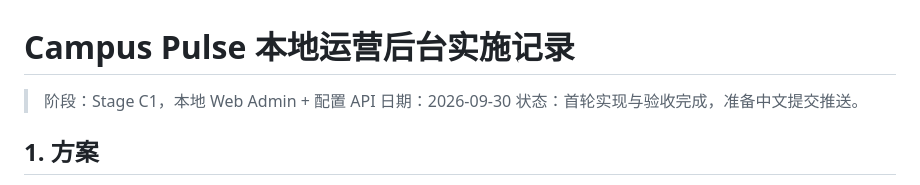
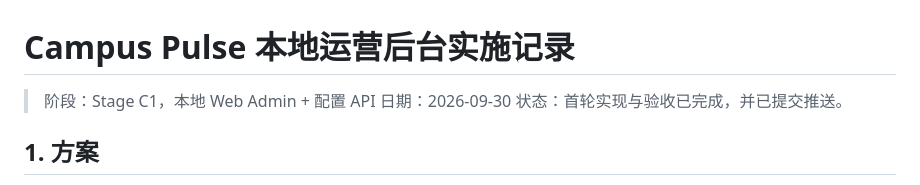
Before and after one commit to chou109/Campus-Pulse, a Markdown page: docs/运营后台实施记录.md, the part around the change. Drawn GitHub-style.

Commit message:
记录本地运营后台阶段验收结果

```diff
--- a/docs/运营后台实施记录.md
+++ b/docs/运营后台实施记录.md
@@ -2,7 +2,7 @@
 
 > 阶段：Stage C1，本地 Web Admin + 配置 API
 > 日期：2026-09-30
-> 状态：首轮实现与验收完成，准备中文提交推送。
+> 状态：首轮实现与验收已完成，并已提交推送。
 
 ## 1. 方案
 
```
